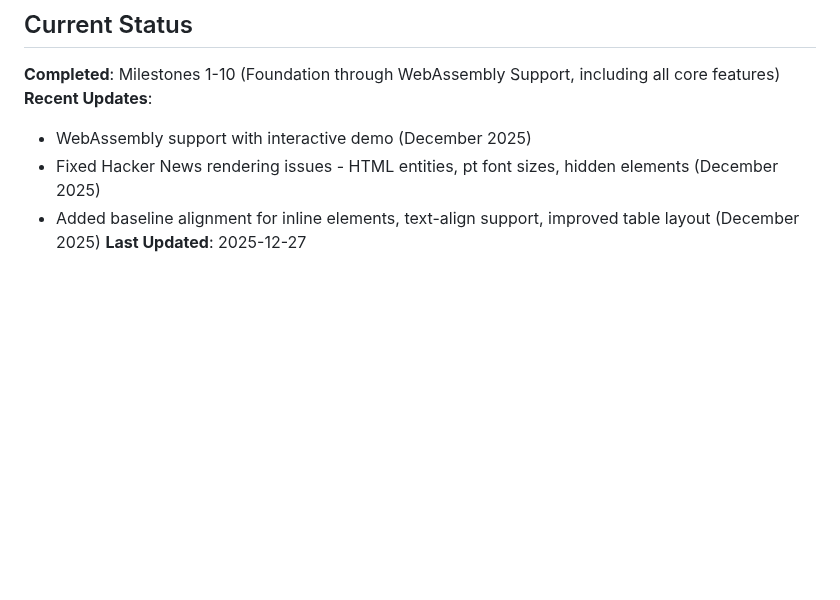
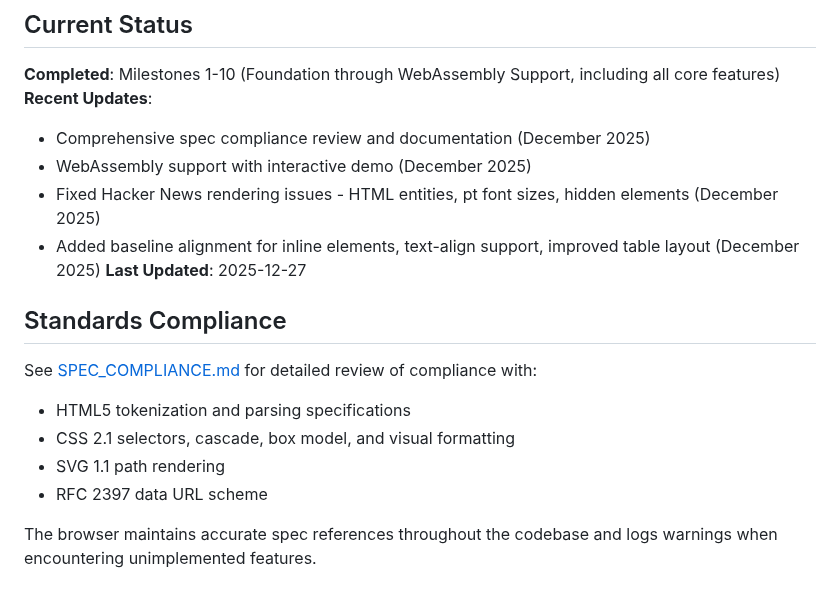
Before and after one commit to lukehoban/browser, a Markdown page: MILESTONES.md, the part around the change. GitHub-like rendering; blank space fills up the shorter version.

```diff
--- a/MILESTONES.md
+++ b/MILESTONES.md
@@ -609,7 +609,18 @@ The browser successfully compiles to WebAssembly and runs entirely in a web brow
 ## Current Status
 **Completed**: Milestones 1-10 (Foundation through WebAssembly Support, including all core features)
 **Recent Updates**:
+- Comprehensive spec compliance review and documentation (December 2025)
 - WebAssembly support with interactive demo (December 2025)
 - Fixed Hacker News rendering issues - HTML entities, pt font sizes, hidden elements (December 2025)
 - Added baseline alignment for inline elements, text-align support, improved table layout (December 2025)
 **Last Updated**: 2025-12-27
+
+## Standards Compliance
+
+See [SPEC_COMPLIANCE.md](SPEC_COMPLIANCE.md) for detailed review of compliance with:
+- HTML5 tokenization and parsing specifications
+- CSS 2.1 selectors, cascade, box model, and visual formatting
+- SVG 1.1 path rendering
+- RFC 2397 data URL scheme
+
+The browser maintains accurate spec references throughout the codebase and logs warnings when encountering unimplemented features.
```
Also changed, not shown: README.md (+1 -0 lines), SPEC_COMPLIANCE.md (added, +309 -0 lines).
